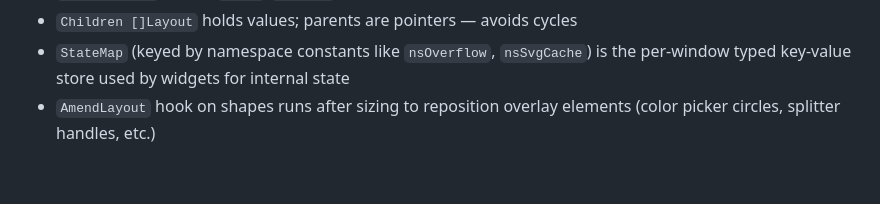
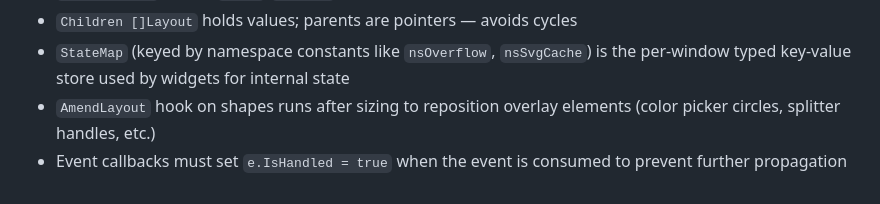
Before and after one commit to mike-ward/go-gui, a Markdown page: CLAUDE.md, the part around the change. Drawn GitHub-style.

Commit message:
Document e.IsHandled convention in CLAUDE.md
Co-Authored-By: Claude Opus 4.6 <noreply@anthropic.com>

```diff
--- a/CLAUDE.md
+++ b/CLAUDE.md
@@ -80,3 +80,5 @@ Backend injects at startup; nil in tests:
   the per-window typed key-value store used by widgets for internal state
 - `AmendLayout` hook on shapes runs after sizing to reposition overlay elements
   (color picker circles, splitter handles, etc.)
+- Event callbacks must set `e.IsHandled = true` when the event is consumed to
+  prevent further propagation
```
